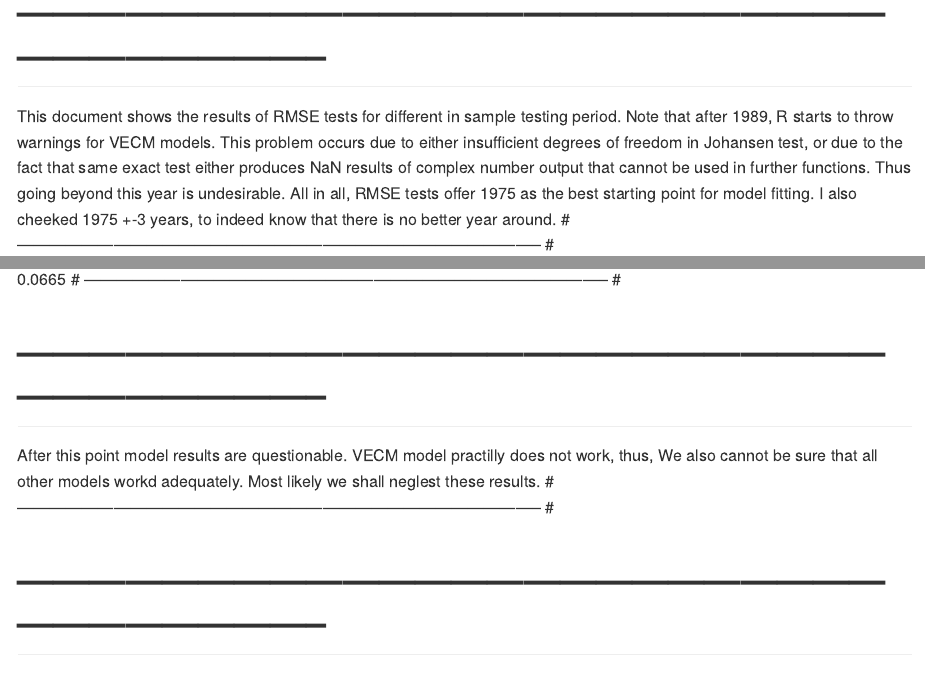
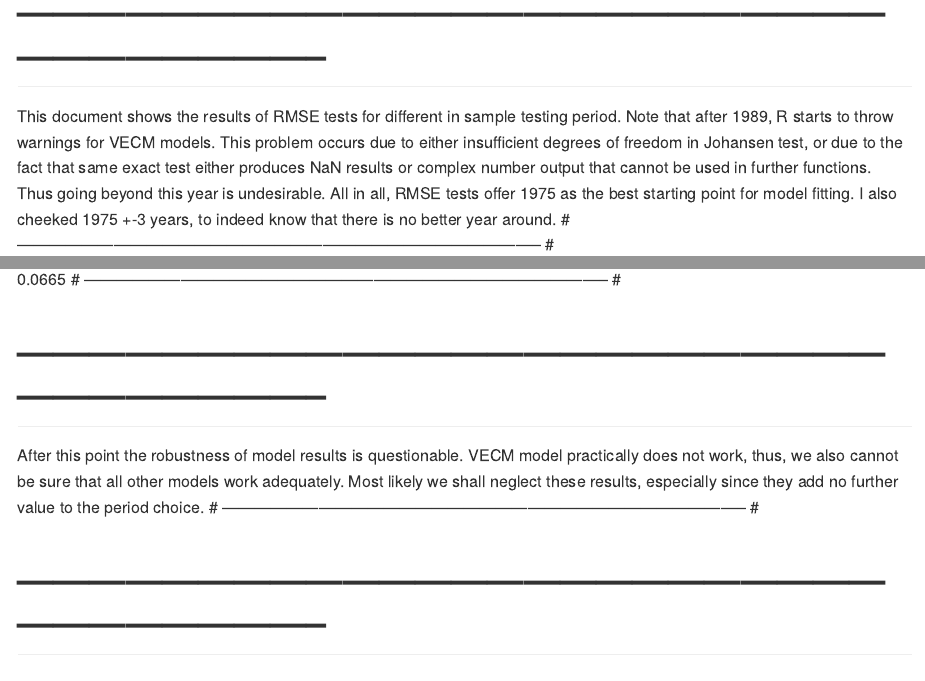
Before and after one commit to TTRustam/CoDA_updated, an R Markdown document (rmse_results.Rmd): the page in a window 1100 px wide, from 140 px down, and a second part further down, joined at a grey line. Rendered offline with R 4.5, knitr and Pandoc, with nearby package versions.

Commit message:
RMSE tests and description for choosing the best fitiing period.

```diff
--- a/rmse_results.Rmd
+++ b/rmse_results.Rmd
@@ -4,7 +4,14 @@
 ---
 
 # -------------------------------------------------------------------------------------------------- #
-This document shows the results of RMSE tests for different in sample testing period. Note that after 1989, R starts to throw warnings for VECM models. This problem occurs due to either insufficient degrees of freedom in Johansen test, or due to the fact that same exact test either produces NaN results of complex number output that cannot be used in further functions. Thus going beyond this year is undesirable. All in all, RMSE tests offer 1975 as the best starting point for model fitting. I also cheeked 1975 +-3 years, to indeed know that there is no better year around.
+This document shows the results of RMSE tests for different in sample testing period.
+Note that after 1989, R starts to throw warnings for VECM models.
+This problem occurs due to either insufficient degrees of freedom in Johansen test,
+or due to the fact that same exact test either produces NaN results or complex number output
+that cannot be used in further functions.
+Thus going beyond this year is undesirable.
+All in all, RMSE tests offer 1975 as the best starting point for model fitting.
+I also cheeked 1975 +-3 years, to indeed know that there is no better year around.
 # -------------------------------------------------------------------------------------------------- #
 
 # -------------------------------------------------------------------------------------------------- #
@@ -59,8 +66,9 @@
 # -------------------------------------------------------------------------------------------------- #
 
 # -------------------------------------------------------------------------------------------------- #
-After this point model results are questionable. VECM model practilly does not work, thus,
-We also cannot be sure that all other models workd adequately. Most likely we shall neglest these results.
+After this point the robustness of model results is questionable.
+VECM model practically does not work, thus, we also cannot be sure that all other models work adequately. Most likely we shall neglect these results, especially since they add no further value
+to the period choice.
 # -------------------------------------------------------------------------------------------------- #
 
 # -------------------------------------------------------------------------------------------------- #
```
